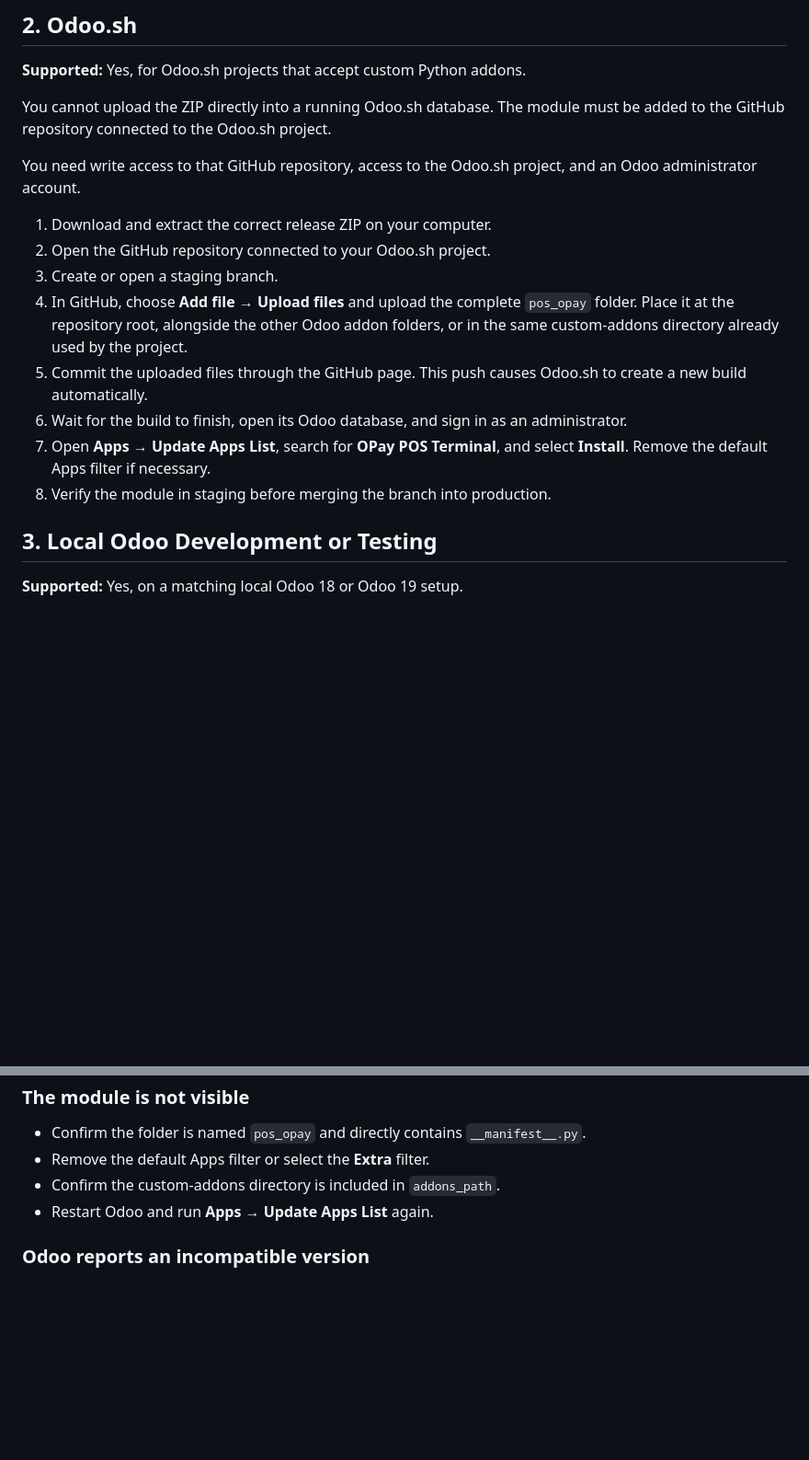
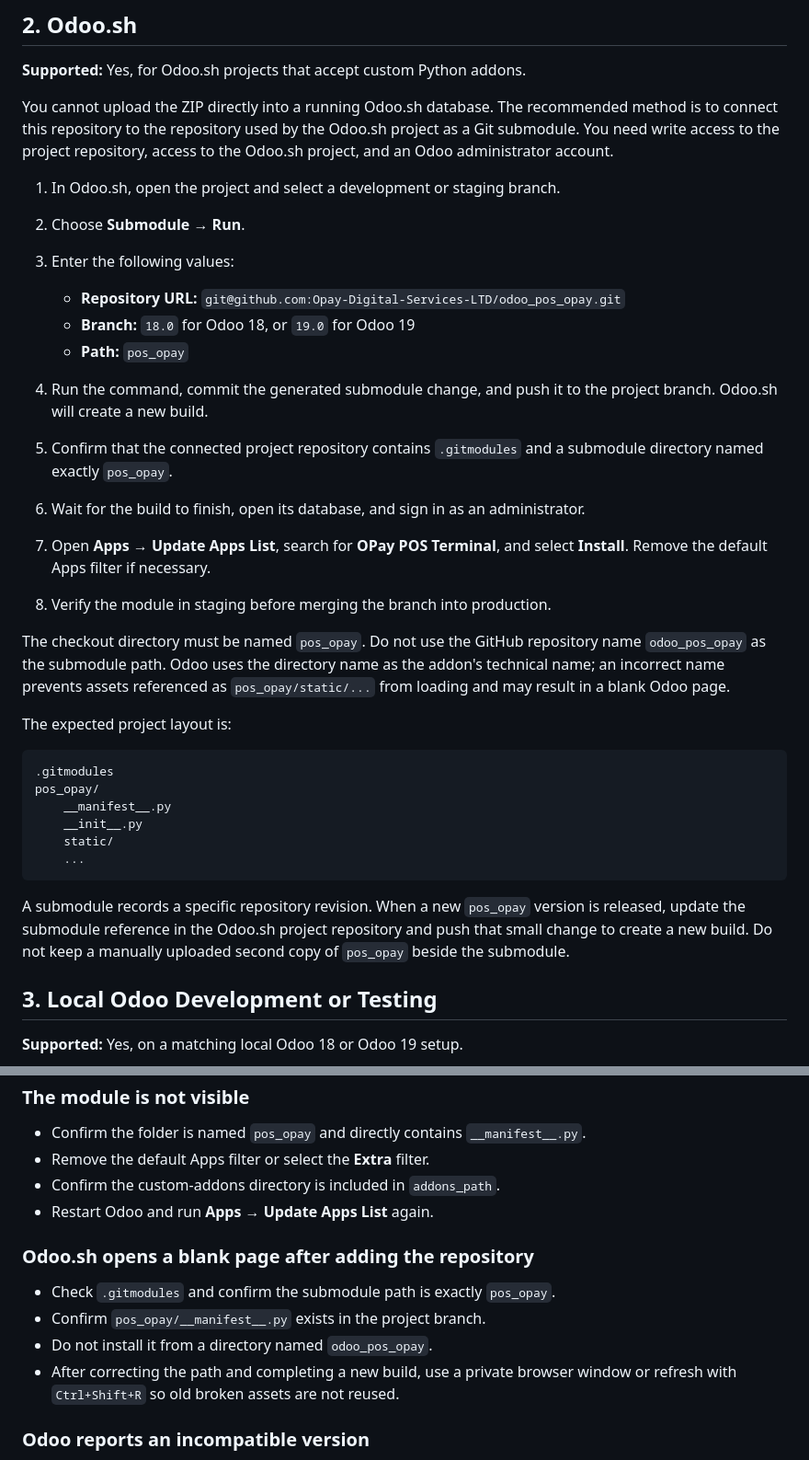
Before and after one commit to Opay-Digital-Services-LTD/odoo_pos_opay, a Markdown page: INSTALLATION.md, 2 parts joined by grey strips. Shown at 92% size. Rendered like a GitHub page; blank space fills up the shorter version.

Commit message:
docs: explain Odoo.sh submodule installation

````diff
--- a/INSTALLATION.md
+++ b/INSTALLATION.md
@@ -62,26 +62,50 @@ also need an Odoo administrator account to install the module.
 
 **Supported:** Yes, for Odoo.sh projects that accept custom Python addons.
 
-You cannot upload the ZIP directly into a running Odoo.sh database. The module
-must be added to the GitHub repository connected to the Odoo.sh project.
+You cannot upload the ZIP directly into a running Odoo.sh database. The
+recommended method is to connect this repository to the repository used by the
+Odoo.sh project as a Git submodule. You need write access to the project
+repository, access to the Odoo.sh project, and an Odoo administrator account.
 
-You need write access to that GitHub repository, access to the Odoo.sh project,
-and an Odoo administrator account.
+1. In Odoo.sh, open the project and select a development or staging branch.
+2. Choose **Submodule → Run**.
+3. Enter the following values:
 
-1. Download and extract the correct release ZIP on your computer.
-2. Open the GitHub repository connected to your Odoo.sh project.
-3. Create or open a staging branch.
-4. In GitHub, choose **Add file → Upload files** and upload the complete
-   `pos_opay` folder. Place it at the repository root, alongside the other Odoo
-   addon folders, or in the same custom-addons directory already used by the
-   project.
-5. Commit the uploaded files through the GitHub page. This push causes Odoo.sh
-   to create a new build automatically.
-6. Wait for the build to finish, open its Odoo database, and sign in as an
+   - **Repository URL:**
+     `git@github.com:Opay-Digital-Services-LTD/odoo_pos_opay.git`
+   - **Branch:** `18.0` for Odoo 18, or `19.0` for Odoo 19
+   - **Path:** `pos_opay`
+
+4. Run the command, commit the generated submodule change, and push it to the
+   project branch. Odoo.sh will create a new build.
+5. Confirm that the connected project repository contains `.gitmodules` and a
+   submodule directory named exactly `pos_opay`.
+6. Wait for the build to finish, open its database, and sign in as an
    administrator.
 7. Open **Apps → Update Apps List**, search for **OPay POS Terminal**, and select
    **Install**. Remove the default Apps filter if necessary.
 8. Verify the module in staging before merging the branch into production.
+
+The checkout directory must be named `pos_opay`. Do not use the GitHub
+repository name `odoo_pos_opay` as the submodule path. Odoo uses the directory
+name as the addon's technical name; an incorrect name prevents assets referenced
+as `pos_opay/static/...` from loading and may result in a blank Odoo page.
+
+The expected project layout is:
+
+```text
+.gitmodules
+pos_opay/
+    __manifest__.py
+    __init__.py
+    static/
+    ...
+```
+
+A submodule records a specific repository revision. When a new `pos_opay`
+version is released, update the submodule reference in the Odoo.sh project
+repository and push that small change to create a new build. Do not keep a
+manually uploaded second copy of `pos_opay` beside the submodule.
 
 ## 3. Local Odoo Development or Testing
 
@@ -120,6 +144,14 @@ for the test database.
 - Confirm the custom-addons directory is included in `addons_path`.
 - Restart Odoo and run **Apps → Update Apps List** again.
 
+### Odoo.sh opens a blank page after adding the repository
+
+- Check `.gitmodules` and confirm the submodule path is exactly `pos_opay`.
+- Confirm `pos_opay/__manifest__.py` exists in the project branch.
+- Do not install it from a directory named `odoo_pos_opay`.
+- After correcting the path and completing a new build, use a private browser
+  window or refresh with `Ctrl+Shift+R` so old broken assets are not reused.
+
 ### Odoo reports an incompatible version
 
 Confirm that the downloaded package matches the server's Odoo major version.
````
